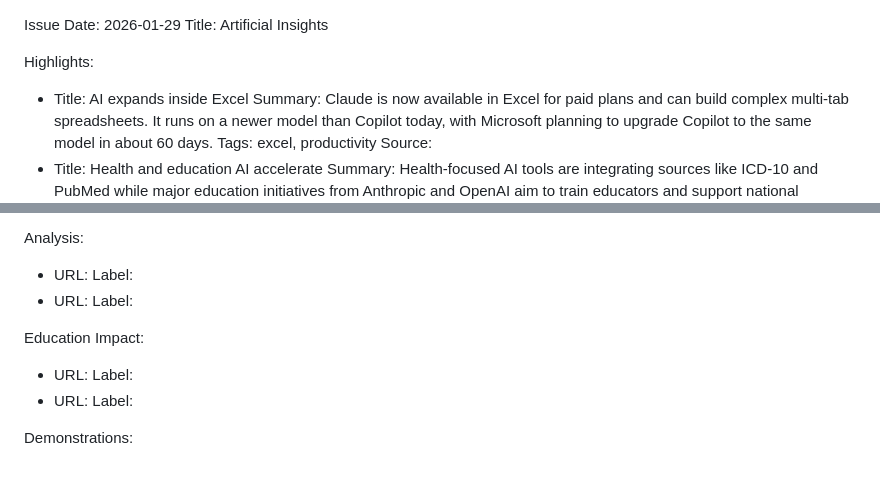
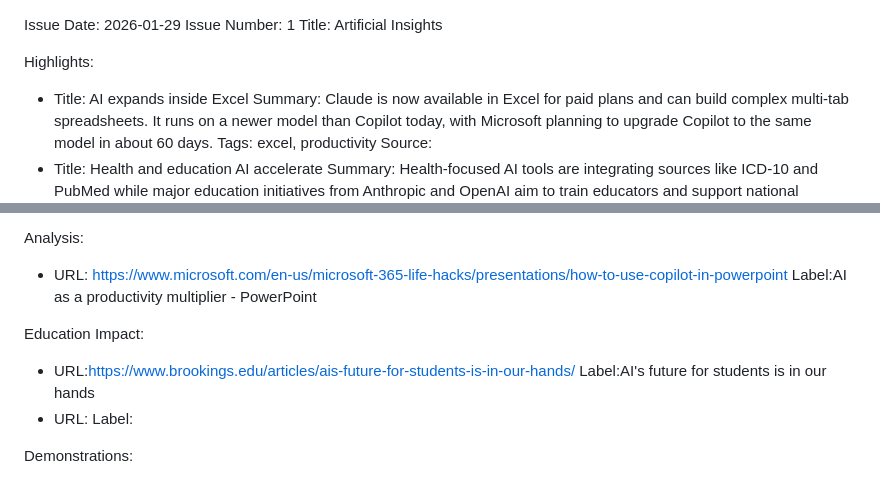
Before and after one commit to BPMSTC/Artificial-Insights, a Markdown page: meeting-notes/cop 012926.md, 2 parts joined by grey strips. GitHub-like rendering.

Commit message:
Add issue number to meeting notes

```diff
--- a/meeting-notes/cop 012926.md
+++ b/meeting-notes/cop 012926.md
@@ -1,4 +1,5 @@
 Issue Date: 2026-01-29
+Issue Number: 1
 Title: Artificial Insights
 
 Highlights:
@@ -98,14 +99,13 @@ New Tools:
   Label: OpenAI launces ChatGPT Health
 
 Analysis:
-- URL:
-  Label:
-- URL:
-  Label:
+- URL: https://www.microsoft.com/en-us/microsoft-365-life-hacks/presentations/how-to-use-copilot-in-powerpoint
+  Label:AI as a productivity multiplier - PowerPoint
+
 
 Education Impact:
-- URL:
-  Label:
+- URL:https://www.brookings.edu/articles/ais-future-for-students-is-in-our-hands/
+  Label:AI's future for students is in our hands
 - URL:
   Label:
 
```
